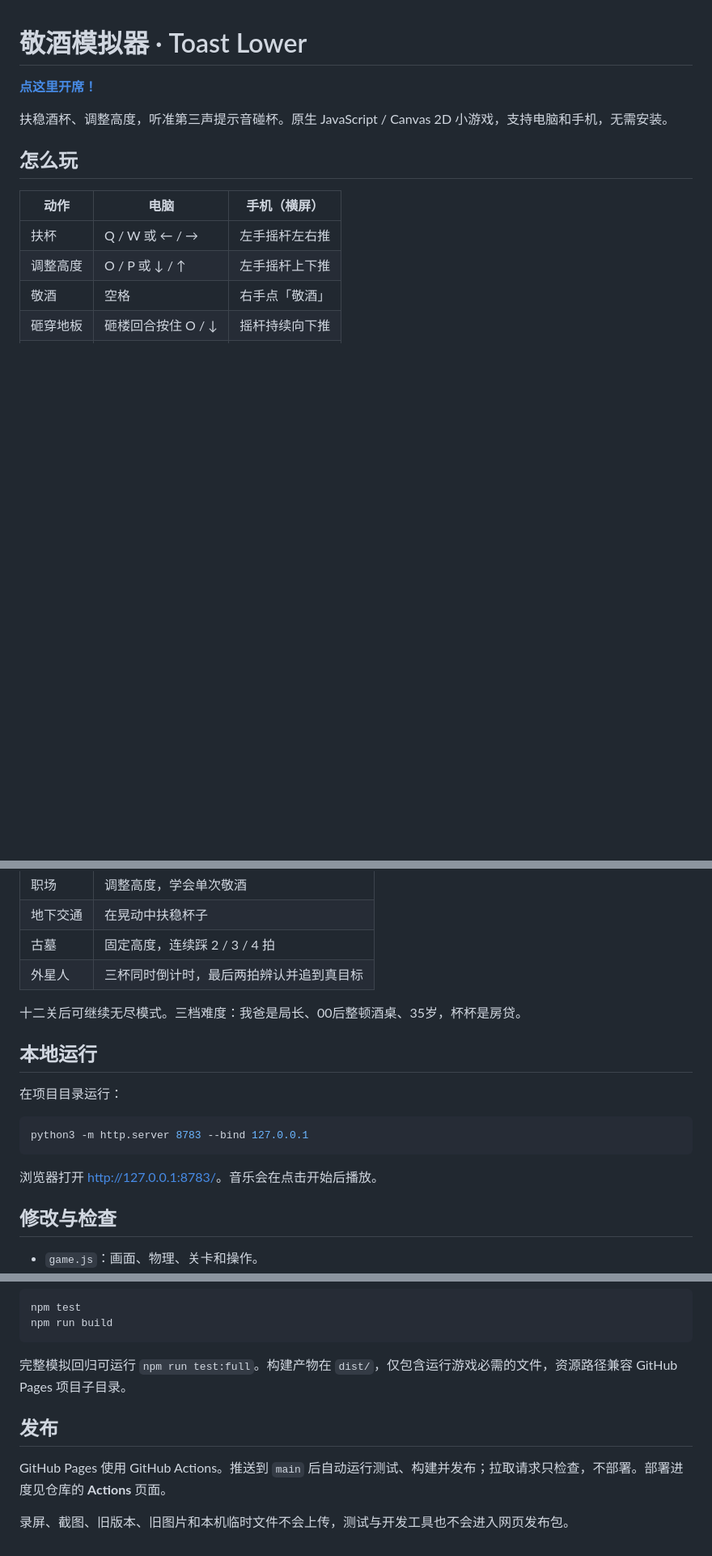
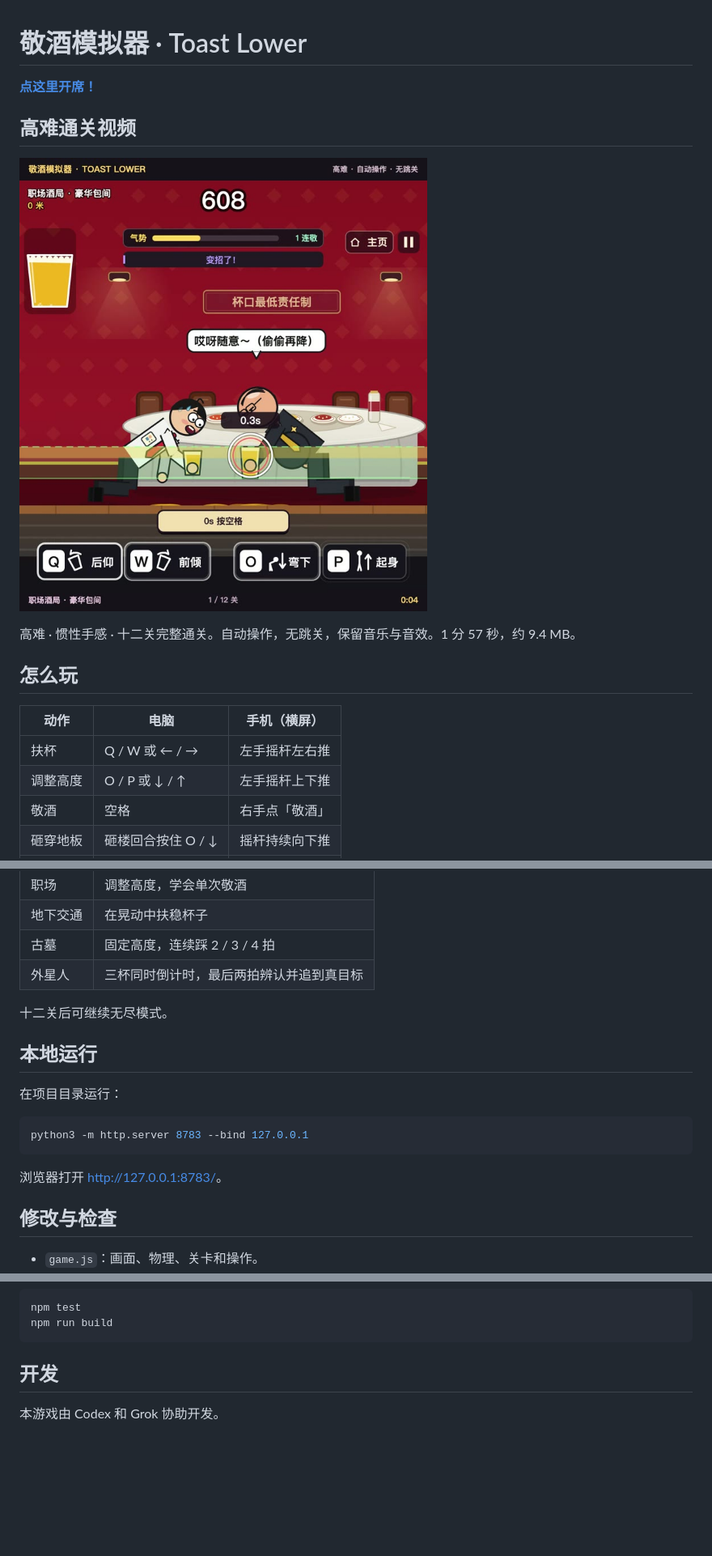
Before and after one commit to CLaSLoVe/Toast-Lower, a Markdown page: README.md, 3 parts joined by grey strips. Shown: that part at 81% size. Rendered like a GitHub page; pictures changed too: docs/media/hard-clear.jpg (added); blank space fills up the shorter version.

Commit message:
Add compact hard-mode walkthrough and simplify README credits

````diff
--- a/README.md
+++ b/README.md
@@ -2,7 +2,11 @@
 
 **[点这里开席！](https://claslove.github.io/Toast-Lower/)**
 
-扶稳酒杯、调整高度，听准第三声提示音碰杯。原生 JavaScript / Canvas 2D 小游戏，支持电脑和手机，无需安装。
+## 高难通关视频
+
+[![播放高难通关视频](docs/media/hard-clear.jpg)](https://claslove.github.io/Toast-Lower/replay.html)
+
+高难 · 惯性手感 · 十二关完整通关。自动操作，无跳关，保留音乐与音效。1 分 57 秒，约 9.4 MB。
 
 ## 怎么玩
 
@@ -28,7 +32,7 @@
 | 古墓 | 固定高度，连续踩 2 / 3 / 4 拍 |
 | 外星人 | 三杯同时倒计时，最后两拍辨认并追到真目标 |
 
-十二关后可继续无尽模式。三档难度：我爸是局长、00后整顿酒桌、35岁，杯杯是房贷。
+十二关后可继续无尽模式。
 
 ## 本地运行
 
@@ -38,7 +42,7 @@
 python3 -m http.server 8783 --bind 127.0.0.1
 ```
 
-浏览器打开 <http://127.0.0.1:8783/>。音乐会在点击开始后播放。
+浏览器打开 <http://127.0.0.1:8783/>。
 
 ## 修改与检查
 
@@ -56,10 +60,6 @@ npm test
 npm run build
 ```
 
-完整模拟回归可运行 `npm run test:full`。构建产物在 `dist/`，仅包含运行游戏必需的文件，资源路径兼容 GitHub Pages 项目子目录。
+## 开发
 
-## 发布
-
-GitHub Pages 使用 GitHub Actions。推送到 `main` 后自动运行测试、构建并发布；拉取请求只检查，不部署。部署进度见仓库的 **Actions** 页面。
-
-录屏、截图、旧版本、旧图片和本机临时文件不会上传，测试与开发工具也不会进入网页发布包。
+本游戏由 Codex 和 Grok 协助开发。
````
Also changed, not shown: 3 other files.
